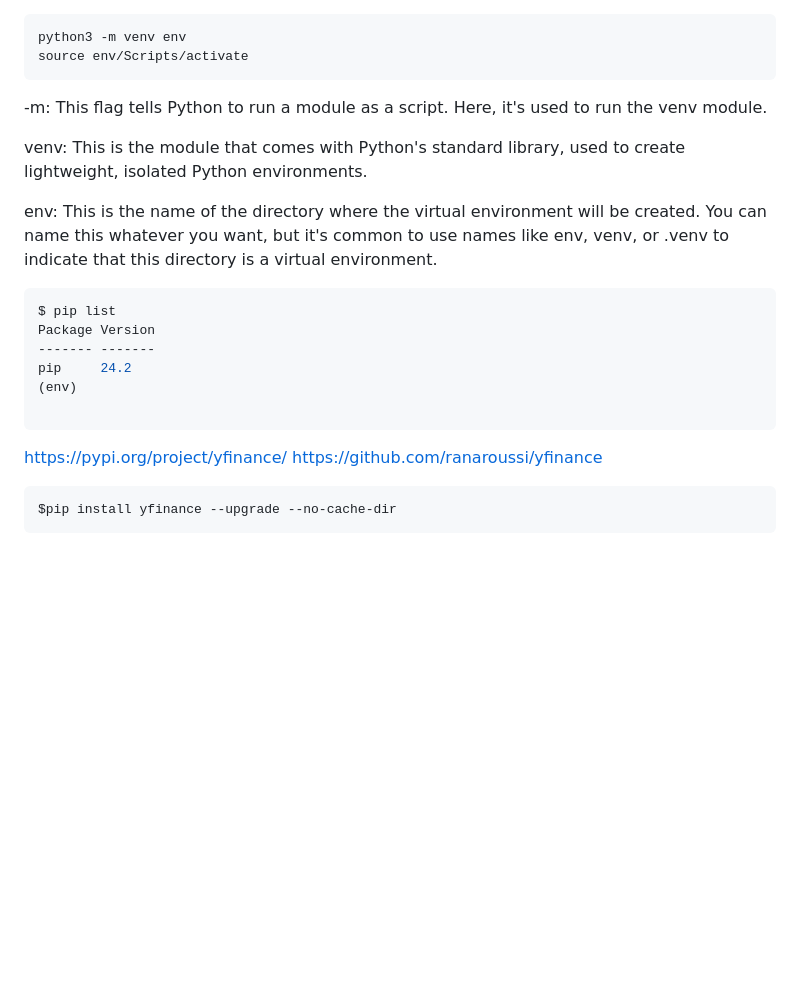
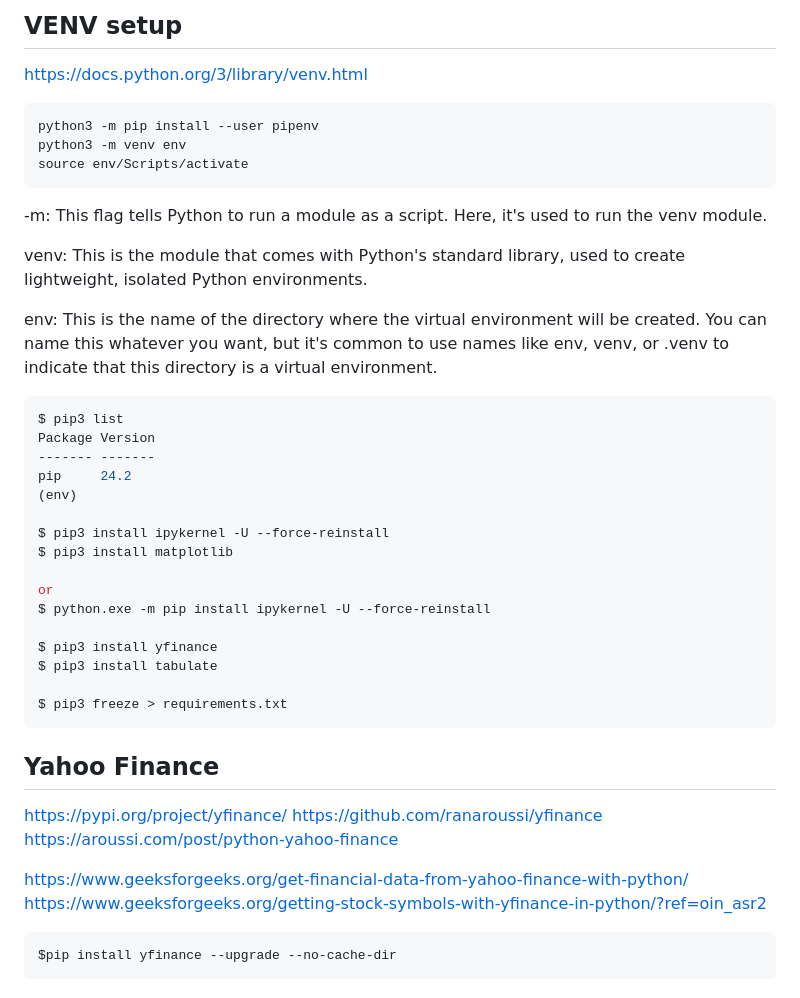
Before and after one commit to tak2456/loscursos, a Markdown page: learnYFinance/readme.md, the part around the change printed below. Drawn GitHub-style; blank space fills up the shorter version.

````diff
--- a/learnYFinance/readme.md
+++ b/learnYFinance/readme.md
@@ -1,4 +1,9 @@
+## VENV setup
+
+https://docs.python.org/3/library/venv.html
+
 ```shell
+python3 -m pip install --user pipenv
 python3 -m venv env
 source env/Scripts/activate
 ```
@@ -11,16 +16,32 @@ env: This is the name of the directory where the virtual environment will be cre
 
 
 ```shell
-$ pip list
+$ pip3 list
 Package Version
 ------- -------
 pip     24.2
 (env)
 
+$ pip3 install ipykernel -U --force-reinstall
+$ pip3 install matplotlib
+
+or
+$ python.exe -m pip install ipykernel -U --force-reinstall
+
+$ pip3 install yfinance
+$ pip3 install tabulate
+
+$ pip3 freeze > requirements.txt
 ```
 
+## Yahoo Finance
 https://pypi.org/project/yfinance/
 https://github.com/ranaroussi/yfinance
+https://aroussi.com/post/python-yahoo-finance
+
+https://www.geeksforgeeks.org/get-financial-data-from-yahoo-finance-with-python/
+https://www.geeksforgeeks.org/getting-stock-symbols-with-yfinance-in-python/?ref=oin_asr2
+
 
 
 ```shell
````
Also changed, not shown: other parts of learnYFinance/readme.md (+9 -0 lines), learnYFinance/images/AAPL_SPLIT.png (added), learnYFinance/images/AMZN_2016_2025.png (added), learnYFinance/images/TESLA_TRADING_VOLUME.png (added), 6 other files.
